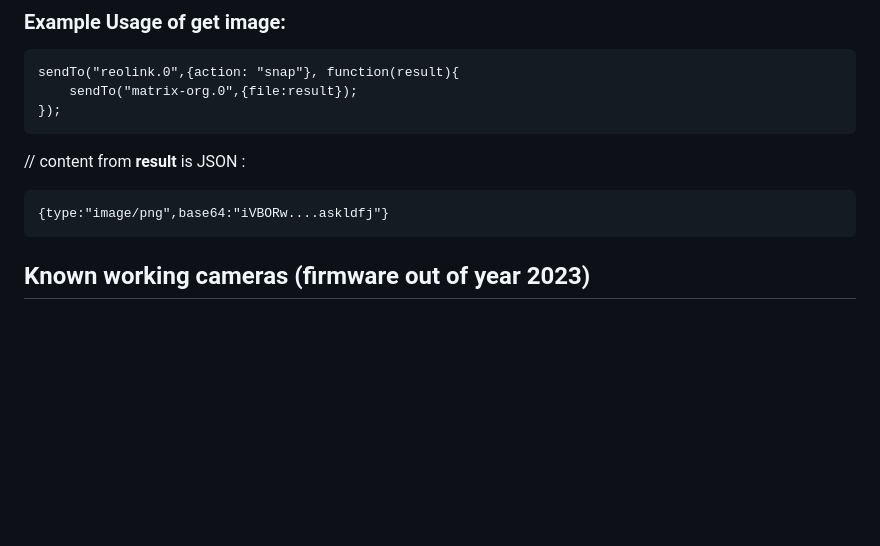
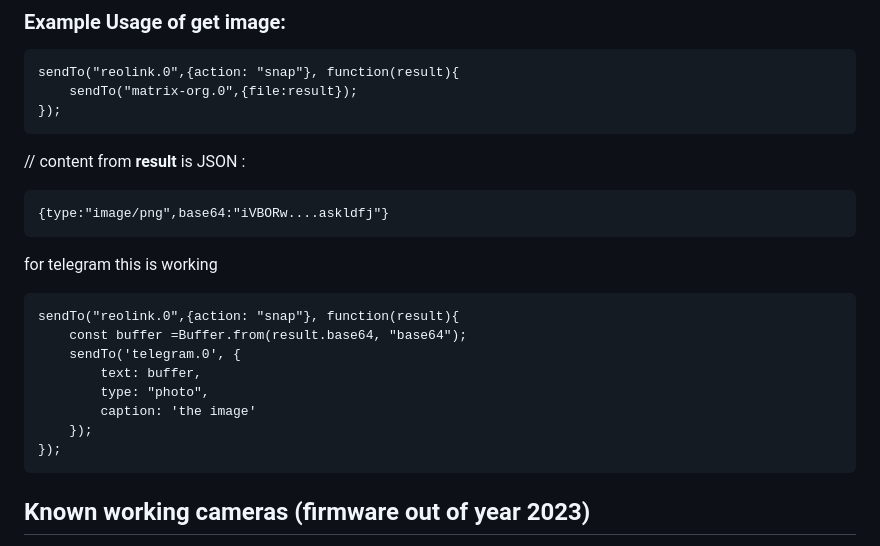
Before and after one commit to aendue/ioBroker.reolink, a Markdown page: README.md, the part around the change. Drawn GitHub-style; blank space fills up the shorter version.

Commit message:
README for telegram extended

````diff
--- a/README.md
+++ b/README.md
@@ -70,6 +70,17 @@ sendTo("reolink.0",{action: "snap"}, function(result){
 // content from **result** is JSON :
 ```
 {type:"image/png",base64:"iVBORw....askldfj"}
+```
+for telegram this is working
+```
+sendTo("reolink.0",{action: "snap"}, function(result){
+    const buffer =Buffer.from(result.base64, "base64");
+    sendTo('telegram.0', {
+        text: buffer,
+        type: "photo",
+        caption: 'the image'
+    });
+});
 ```
 
 ## Known working cameras (firmware out of year 2023)
````
